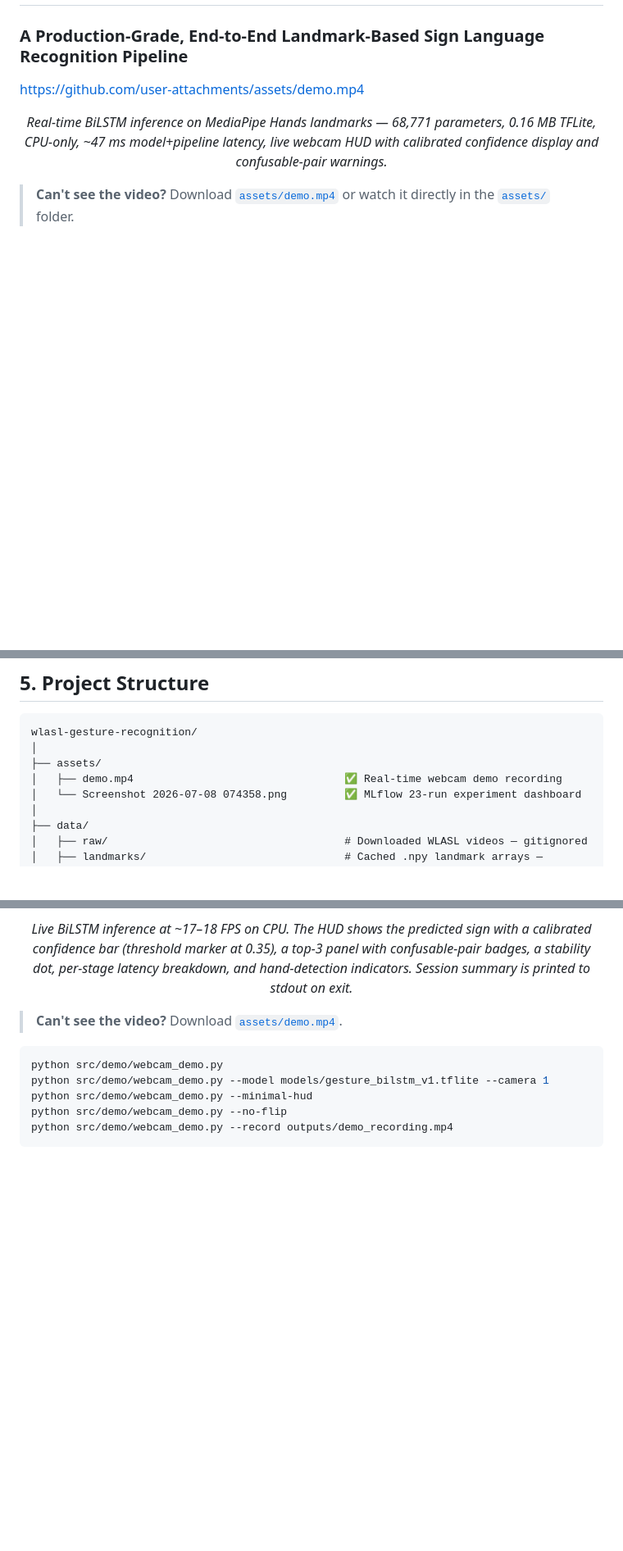
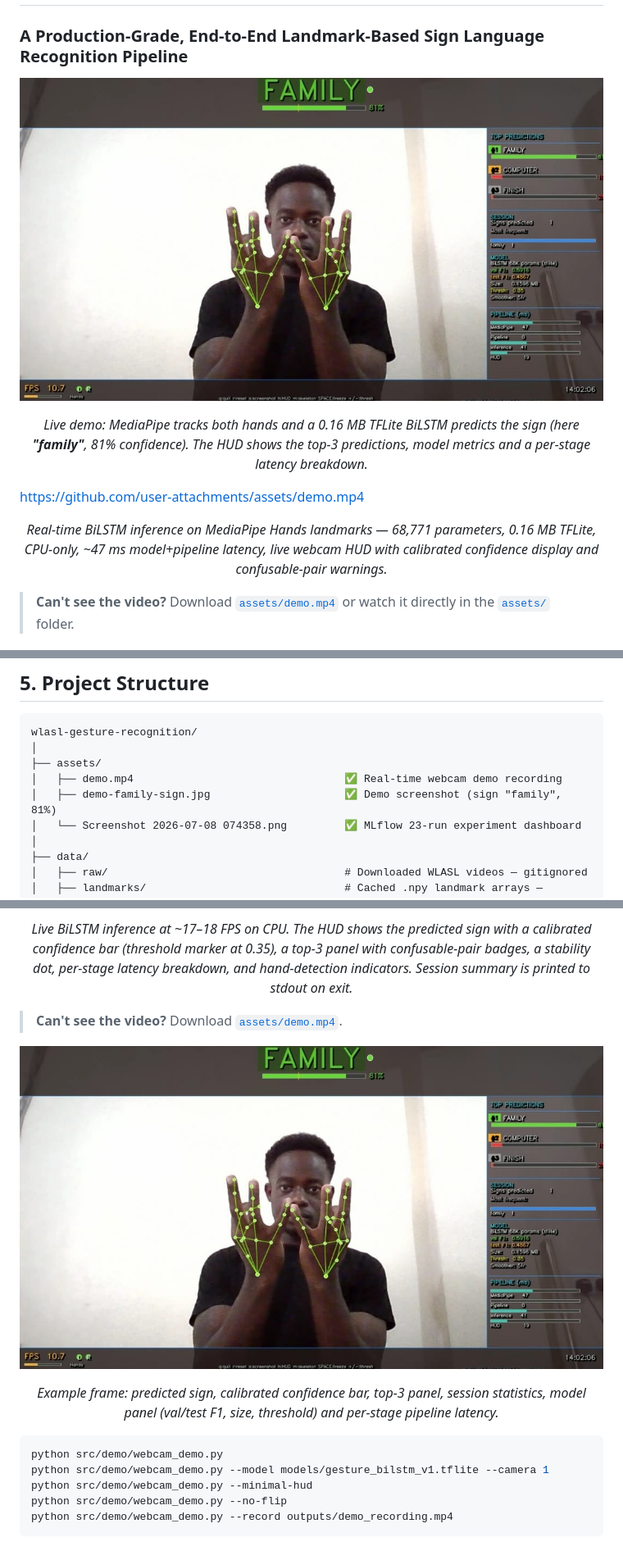
Before and after one commit to theerealhenry/wlasl-gesture-recognition-system, a Markdown page: README.md, 3 parts joined by grey strips. Shown at 82% size. GitHub-like rendering; pictures changed too: assets/demo-family-sign.jpg (added); blank space fills up the shorter version.

Commit message:
docs: add live demo screenshot to README
Embed the real-time webcam demo screenshot (sign \'family\', 81%) at the top of the README and in Section 13, and list it in the project structure.

````diff
--- a/README.md
+++ b/README.md
@@ -1,5 +1,14 @@
 # WLASL Gesture Recognition
 ### A Production-Grade, End-to-End Landmark-Based Sign Language Recognition Pipeline
+
+<p align="center">
+  <img src="assets/demo-family-sign.jpg" alt="Live demo of the WLASL sign recognition system: MediaPipe hand landmarks are tracked on both hands and the sign 'family' is predicted with 81% confidence, with the top-3 predictions, model details and per-stage latency shown in the HUD" width="860"/>
+</p>
+<p align="center">
+  <em>Live demo: MediaPipe tracks both hands and a 0.16 MB TFLite BiLSTM predicts the sign
+  (here <strong>"family"</strong>, 81% confidence). The HUD shows the top-3 predictions, model
+  metrics and a per-stage latency breakdown.</em>
+</p>
 
 <p align="center">
 
@@ -308,6 +317,7 @@ wlasl-gesture-recognition/
 │
 ├── assets/
 │   ├── demo.mp4                                 ✅ Real-time webcam demo recording
+│   ├── demo-family-sign.jpg                     ✅ Demo screenshot (sign "family", 81%)
 │   └── Screenshot 2026-07-08 074358.png         ✅ MLflow 23-run experiment dashboard
 │
 ├── data/
@@ -710,6 +720,14 @@ https://github.com/user-attachments/assets/demo.mp4
 
 > **Can't see the video?** Download [`assets/demo.mp4`](assets/demo.mp4).
 
+<p align="center">
+  <img src="assets/demo-family-sign.jpg" alt="Webcam demo HUD showing the predicted sign 'family' at 81% confidence, the top-3 predictions panel, session statistics, model metrics and the per-stage latency breakdown" width="760"/>
+</p>
+<p align="center">
+  <em>Example frame: predicted sign, calibrated confidence bar, top-3 panel, session statistics,
+  model panel (val/test F1, size, threshold) and per-stage pipeline latency.</em>
+</p>
+
 ```bash
 python src/demo/webcam_demo.py
 python src/demo/webcam_demo.py --model models/gesture_bilstm_v1.tflite --camera 1
````
